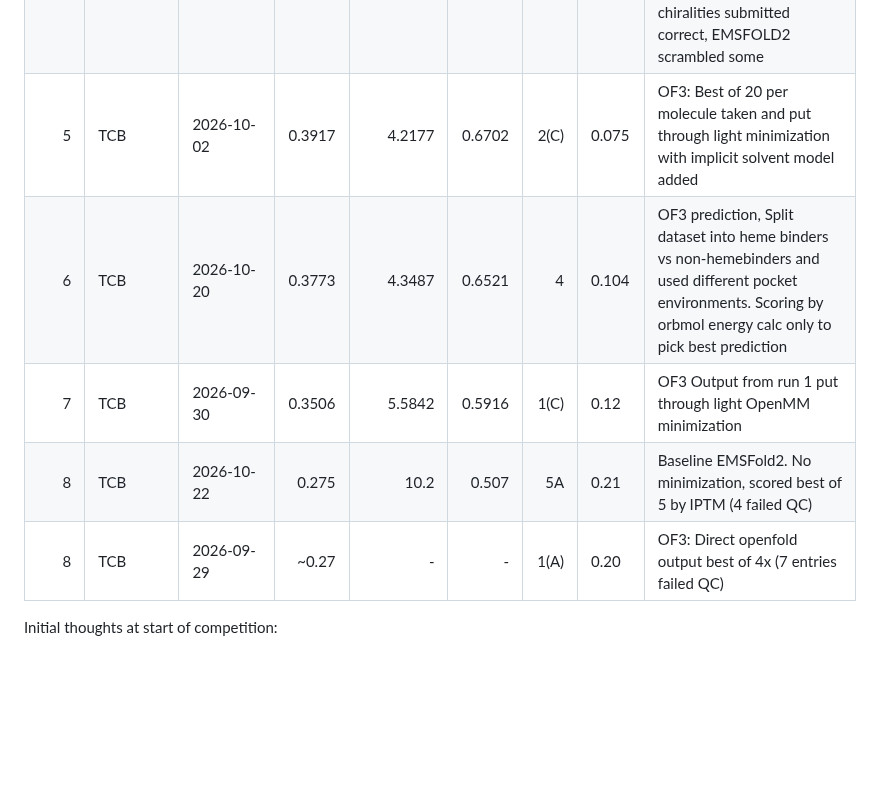
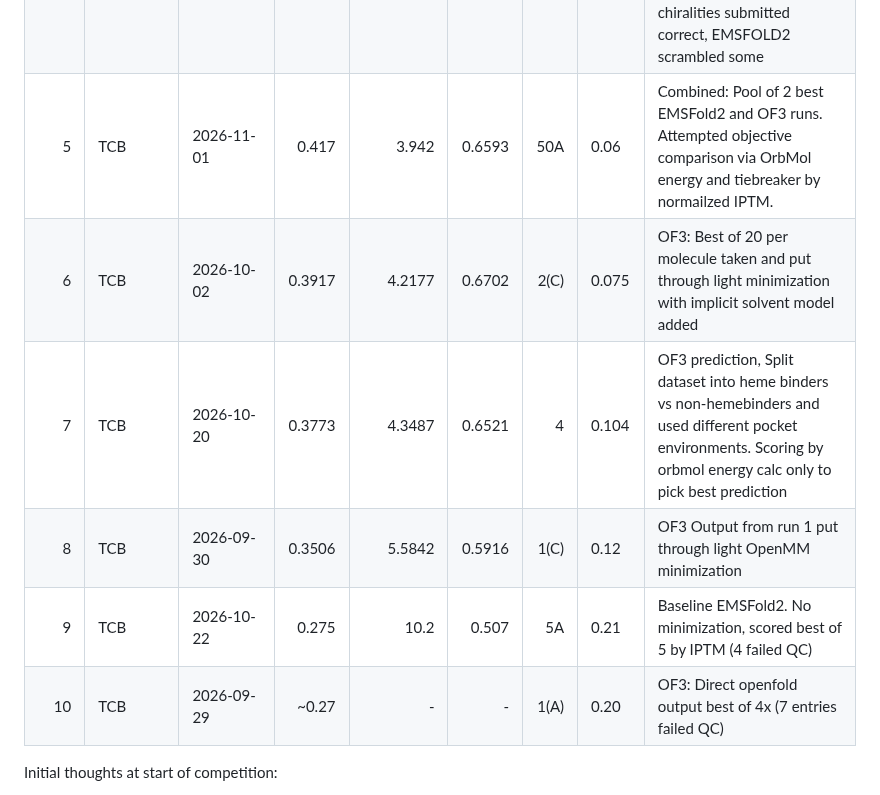
Before and after one commit to bdelabarreC/bdelabarreC-OpenADMET-Cyp3A4-Structure-Challenge, a Markdown page: README.md, the part around the change. Rendered like a GitHub page; blank space fills up the shorter version.

```diff
--- a/README.md
+++ b/README.md
@@ -15,11 +15,12 @@ Most recently updated competition standings (live table at HF: https://huggingfa
 | 3 | TCB | 2026-10-30 | 0.438  | 3.781  | 0.6734 | 2D   | 0.043 | OF3 - Run 2D -optimized full stack refinement & selection on openfold run2 (more straightforward and higher scoring run - see run 2C for more background  |
 | 3 | TCB | 2026-10-27 | 0.434 | 4.08  | 0.796 | 8A   | 0.05 | EMSFold2 starting at AA 21, run across 5 different subpockets (like 5D).  OpenMM minimization.  Has to pass posebusters,then ranking by orbmol with tiebreaker by iptm.  All chiralities submitted correct, emsfold2 scrambles.
 | 4 | TCB | 2026-10-27 | 0.431  | 4.100  | 0.7944 | 7A   | 0.05 | EMSFold2 starting at AA 21, run across 10 different subpockets plus full pocket.  OpenMM minimization.  Has to pass posebusters, then best by orbmol energy/iptm.  NB all chiralities submitted correct, EMSFOLD2 scrambled some |
-| 5 | TCB | 2026-10-02 | 0.3917 | 4.2177 | 0.6702 | 2(C) | 0.075 | OF3: Best of 20 per molecule taken and put through light minimization with implicit solvent model added |
-| 6 | TCB | 2026-10-20 | 0.3773 | 4.3487 | 0.6521 | 4    | 0.104 | OF3 prediction, Split dataset into heme binders vs non-hemebinders and used different pocket environments.  Scoring by orbmol energy calc only to pick best prediction |
-| 7 | TCB | 2026-09-30 | 0.3506 | 5.5842 | 0.5916 | 1(C) | 0.12 | OF3 Output from run 1 put through light OpenMM minimization |
-| 8 | TCB | 2026-10-22 | 0.275  | 10.2 | 0.507 | 5A | 0.21 | Baseline EMSFold2.  No minimization, scored best of 5 by IPTM (4 failed QC) |
-| 8 | TCB | 2026-09-29 | ~0.27  | -      | -      | 1(A) | 0.20 | OF3: Direct openfold output best of 4x (7 entries failed QC) |
+| 5 | TCB | 2026-11-01 | 0.417  | 3.942  | 0.6593 | 50A   | 0.06 | Combined:  Pool of 2 best EMSFold2 and OF3 runs.  Attempted objective comparison via OrbMol energy and tiebreaker by normailzed IPTM. |
+| 6 | TCB | 2026-10-02 | 0.3917 | 4.2177 | 0.6702 | 2(C) | 0.075 | OF3: Best of 20 per molecule taken and put through light minimization with implicit solvent model added |
+| 7 | TCB | 2026-10-20 | 0.3773 | 4.3487 | 0.6521 | 4    | 0.104 | OF3 prediction, Split dataset into heme binders vs non-hemebinders and used different pocket environments.  Scoring by orbmol energy calc only to pick best prediction |
+| 8 | TCB | 2026-09-30 | 0.3506 | 5.5842 | 0.5916 | 1(C) | 0.12 | OF3 Output from run 1 put through light OpenMM minimization |
+| 9 | TCB | 2026-10-22 | 0.275  | 10.2 | 0.507 | 5A | 0.21 | Baseline EMSFold2.  No minimization, scored best of 5 by IPTM (4 failed QC) |
+| 10 | TCB | 2026-09-29 | ~0.27  | -      | -      | 1(A) | 0.20 | OF3: Direct openfold output best of 4x (7 entries failed QC) |
 
 
 Initial thoughts at start of competition:
```
